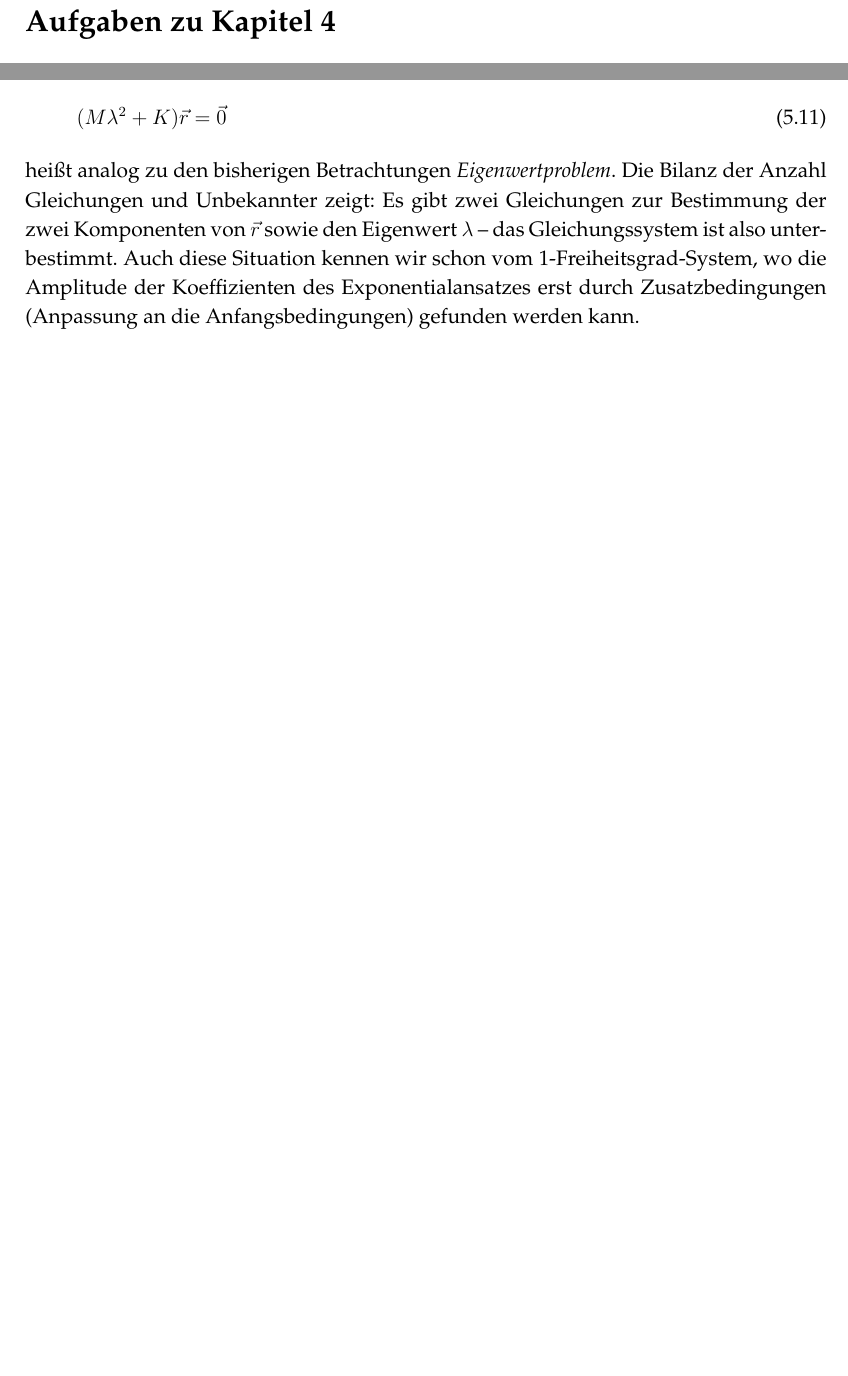
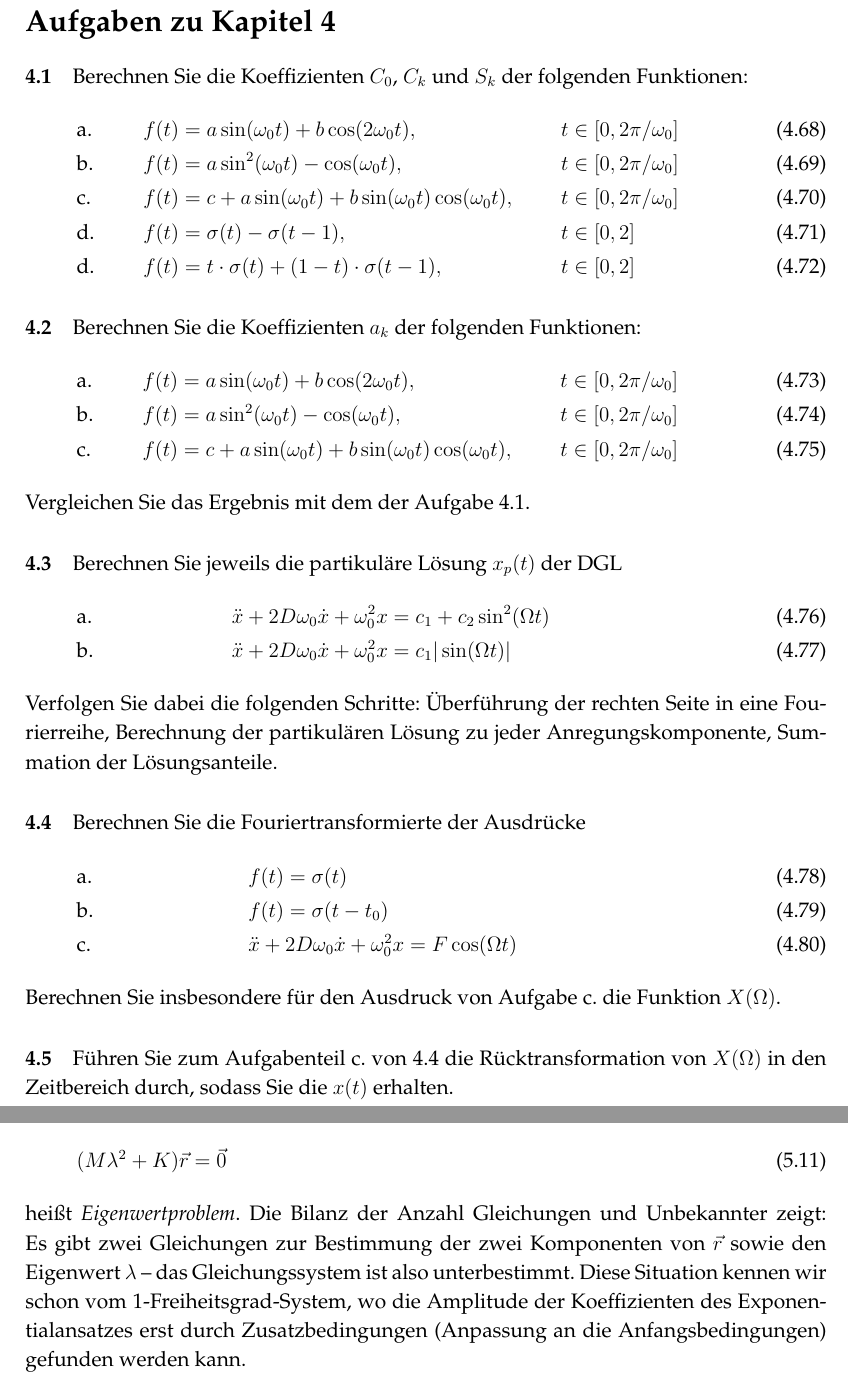
Before and after one commit to glorl/Skript, a LaTeX book (Skript.tex, which reads Anregungssignale.tex, NFhg.tex): two parts of pages 58 and 62 of 76, joined at a grey line, cut so that both start at the same text, the shorter picture padded with empty space. The pictures show the PDF file Skript.pdf that the author committed with the source; the source files are stored in an older character set and shown here as Unicode.

Commit message:
Aufgaben zu Kap 4

```diff
--- a/Anregungssignale.tex
+++ b/Anregungssignale.tex
@@ -883,3 +883,32 @@ mit
 \end{align}
 der \emph{Faltung} zwischen der Gewichtsfunktion und einer beliebigen Anregungsfunktion. \\\newpage
 \section*{Aufgaben zu Kapitel 4}
+\paragraph{4.1} Berechnen Sie die Koeffizienten $C_0$, $C_k$ und $S_k$ der folgenden Funktionen:
+\begin{align}
+	&\textrm{a.}& &f(t) = a \sin(\omega_0 t) + b \cos(2\omega_0 t), &&t\in [{0,2\pi/\omega_0}]& \\
+	&\textrm{b.}& &f(t) = a \sin^2(\omega_0 t)-\cos(\omega_0 t),&&t\in [{0,2\pi/\omega_0}]& \\
+	&\textrm{c.}& &f(t) = c + a \sin(\omega_0 t) + b \sin(\omega_0 t)\cos(\omega_0 t),&& t\in [{0,2\pi/\omega_0}]& \\
+	&\textrm{d.}& &f(t) = \sigma(t) - \sigma(t-1),&& t\in [{0,2}]& \\
+	&\textrm{d.}& &f(t) = t \cdot \sigma(t) + (1-t) \cdot \sigma(t-1),&& t\in [{0,2}]&
+\end{align}
+\paragraph{4.2} Berechnen Sie die Koeffizienten $a_k$ der folgenden Funktionen:
+\begin{align}
+	&\textrm{a.}& &f(t) = a \sin(\omega_0 t) + b \cos(2\omega_0 t), &&t\in [{0,2\pi/\omega_0}]& \\
+	&\textrm{b.}& &f(t) = a \sin^2(\omega_0 t)-\cos(\omega_0t),&&t\in [{0,2\pi/\omega_0}]& \\
+	&\textrm{c.}& &f(t) = c + a \sin(\omega_0t) + b \sin(\omega_0t)\cos(\omega_0t),&& t\in [{0,2\pi/\omega_0}]&
+\end{align}
+Vergleichen Sie das Ergebnis mit dem der Aufgabe 4.1.
+\paragraph{4.3} Berechnen Sie jeweils die partikuläre Lösung $x_p(t)$ der DGL
+\begin{align}
+&\textrm{a.}& &\ddot x + 2D\omega_0 \dot x + \omega_0^2 x = c_1 + c_2\sin^2(\Omega t)& \\
+&\textrm{b.}& &\ddot x + 2D\omega_0 \dot x + \omega_0^2 x = c_1|\sin(\Omega t)|&
+\end{align}
+Verfolgen Sie dabei die folgenden Schritte: Überführung der rechten Seite in eine Fourierreihe, Berechnung der partikulären Lösung zu jeder Anregungskomponente, Summation der Lösungsanteile.
+\paragraph{4.4} Berechnen Sie die Fouriertransformierte der Ausdrücke
+\begin{align}
+	&\textrm{a.}& &f(t) = \sigma(t)& \\
+	&\textrm{b.}& &f(t) = \sigma(t-t_0)& \\
+	&\textrm{c.}& &\ddot x + 2D\omega_0 \dot x +\omega_0^2 x = F\cos (\Omega t)&
+\end{align}
+Berechnen Sie insbesondere für den Ausdruck von Aufgabe c. die Funktion $X(\Omega)$.
+\paragraph{4.5} Führen Sie zum Aufgabenteil c. von 4.4 die Rücktransformation von $X(\Omega)$ in den Zeitbereich durch, sodass Sie die $x(t)$ erhalten.
--- a/NFhg.tex
+++ b/NFhg.tex
@@ -98,7 +98,7 @@ Die algebraische Gleichung
 (M \lambda^2 + K ){\vec {r}} & = {\vec {0}}
 \label{eq:EWP}
 \end{align}
-heißt analog zu den bisherigen Betrachtungen \emph{Eigenwertproblem}. Die Bilanz der Anzahl Gleichungen und Unbekannter zeigt: Es gibt zwei Gleichungen zur Bestimmung der zwei Komponenten von $\vec r$ sowie den Eigenwert $\lambda$ -- das Gleichungssystem ist also unterbestimmt. Auch diese Situation kennen wir schon vom 1-Freiheitsgrad-System, wo die Amplitude der Koeffizienten des Exponentialansatzes erst durch Zusatzbedingungen (Anpassung an die Anfangsbedingungen) gefunden werden kann. \\
+heißt \emph{Eigenwertproblem}. Die Bilanz der Anzahl Gleichungen und Unbekannter zeigt: Es gibt zwei Gleichungen zur Bestimmung der zwei Komponenten von $\vec r$ sowie den Eigenwert $\lambda$ -- das Gleichungssystem ist also unterbestimmt. Diese Situation kennen wir schon vom 1-Freiheitsgrad-System, wo die Amplitude der Koeffizienten des Exponentialansatzes erst durch Zusatzbedingungen (Anpassung an die Anfangsbedingungen) gefunden werden kann. \\
 Zur Lösung wird die folgende Betrachtung herangezogen:  Wenn die Matrix $(M \lambda^2 + K )$ invertierbar ist, dann folgt direkt die triviale Lösung ${\vec {r}}={\vec {0}}$, also ${\vec {x}}_h={\vec {0}}$. Um allgemeine nicht-triviale Lösungen zuzulassen, darf $(M \lambda^2 + K )$ also nicht invertierbar sein. Daher muss die Determinante dieser Matrix verschwinden:
 \begin{align}
 	\det (M \lambda^2 + K ) = 0
```
Also changed, not shown: Skript.pdf, 7 other files.
